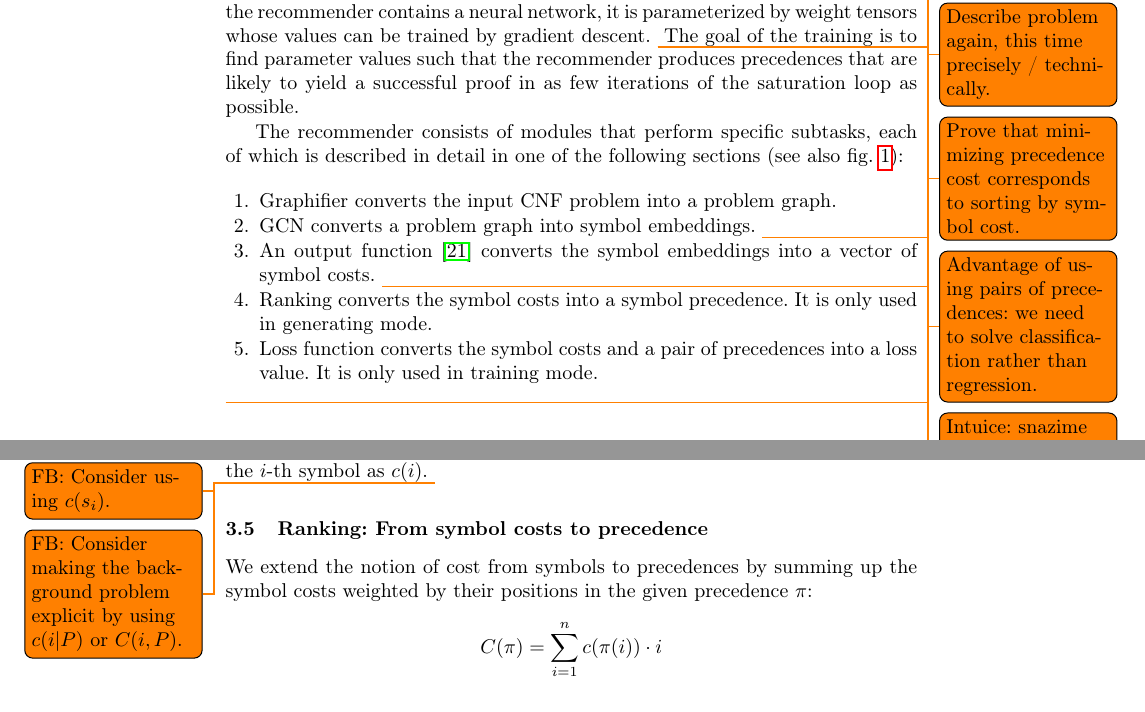
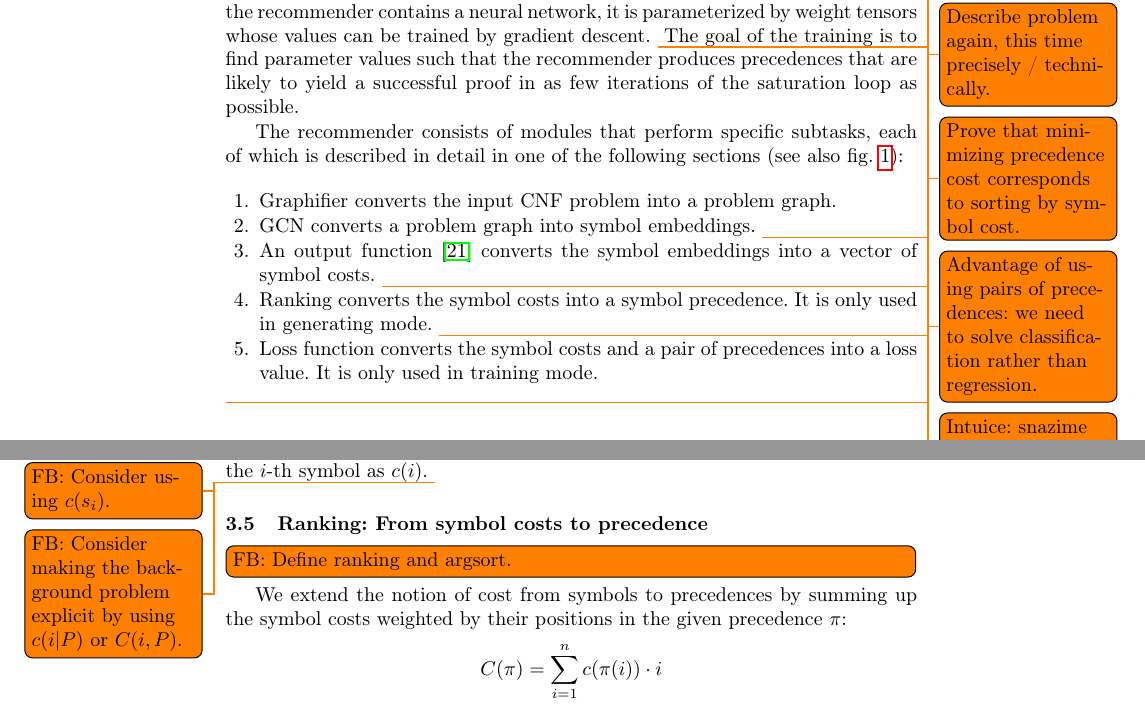
Before and after one commit to filipbartek/neural-precedence-recommender, a LaTeX thesis (main.tex, which reads architecture.tex): two parts of pages 5 and 8 of 18, joined at a grey line, cut so that both start at the same text. Compiled offline with pdfLaTeX.

Commit message:
Add some todos

```diff
--- a/architecture.tex
+++ b/architecture.tex
@@ -124,6 +124,7 @@ Ale v te prislusne podsekci tim zas zacit.}
 FB: Zhou2018 je review GNNs. Output function je termin, ktery se tam pouziva. Ta citace je nejspis tady nepotrebna.}
 \item Ranking converts the symbol costs into a symbol precedence.
 It is only used in generating mode.
+\todo{FB: Define ranking.}
 \item Loss function converts the symbol costs and a pair of precedences into a loss value.
 It is only used in training mode.
 \end{enumerate}
@@ -405,6 +406,8 @@ we denote the cost of the $i$-th symbol as $c(i)$.
 
 \subsection{Ranking: From symbol costs to precedence}
 \label{sec:ranking}
+
+\todo[inline]{FB: Define ranking and argsort.}
 
 We extend the notion of cost from symbols to precedences
 by summing up the symbol costs
```
